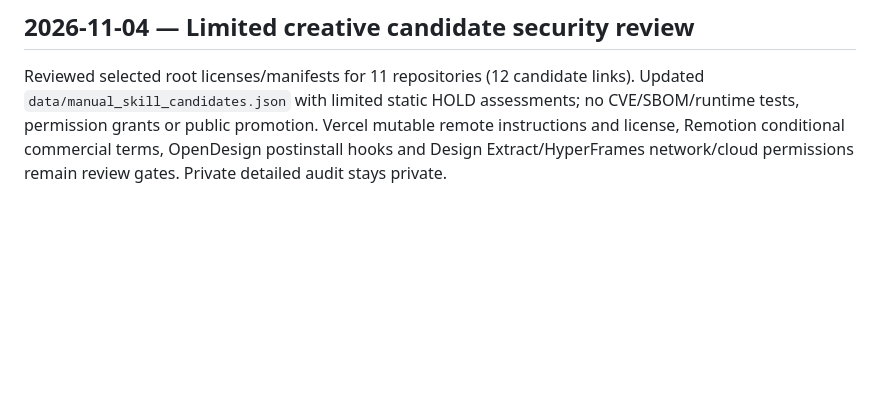
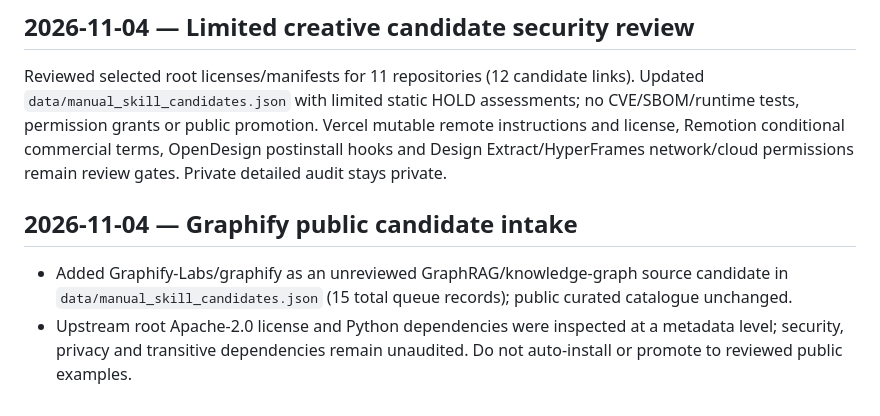
Before and after one commit to MohammadRezaHalakoo/ashegh-ai-tool-atlas-, a Markdown page: CLAUDE.md, the part around the change. GitHub-like rendering; blank space fills up the shorter version.

Commit message:
docs: log Graphify provenance and review status

```diff
--- a/CLAUDE.md
+++ b/CLAUDE.md
@@ -19,3 +19,7 @@ Registered Jakeschincariol/day-trader-skill and Jakeschincariol/instagram-agent-
 
 ## 2026-11-04 — Limited creative candidate security review
 Reviewed selected root licenses/manifests for 11 repositories (12 candidate links). Updated `data/manual_skill_candidates.json` with limited static HOLD assessments; no CVE/SBOM/runtime tests, permission grants or public promotion. Vercel mutable remote instructions and license, Remotion conditional commercial terms, OpenDesign postinstall hooks and Design Extract/HyperFrames network/cloud permissions remain review gates. Private detailed audit stays private.
+
+## 2026-11-04 — Graphify public candidate intake
+- Added Graphify-Labs/graphify as an unreviewed GraphRAG/knowledge-graph source candidate in `data/manual_skill_candidates.json` (15 total queue records); public curated catalogue unchanged.
+- Upstream root Apache-2.0 license and Python dependencies were inspected at a metadata level; security, privacy and transitive dependencies remain unaudited. Do not auto-install or promote to reviewed public examples.
```
